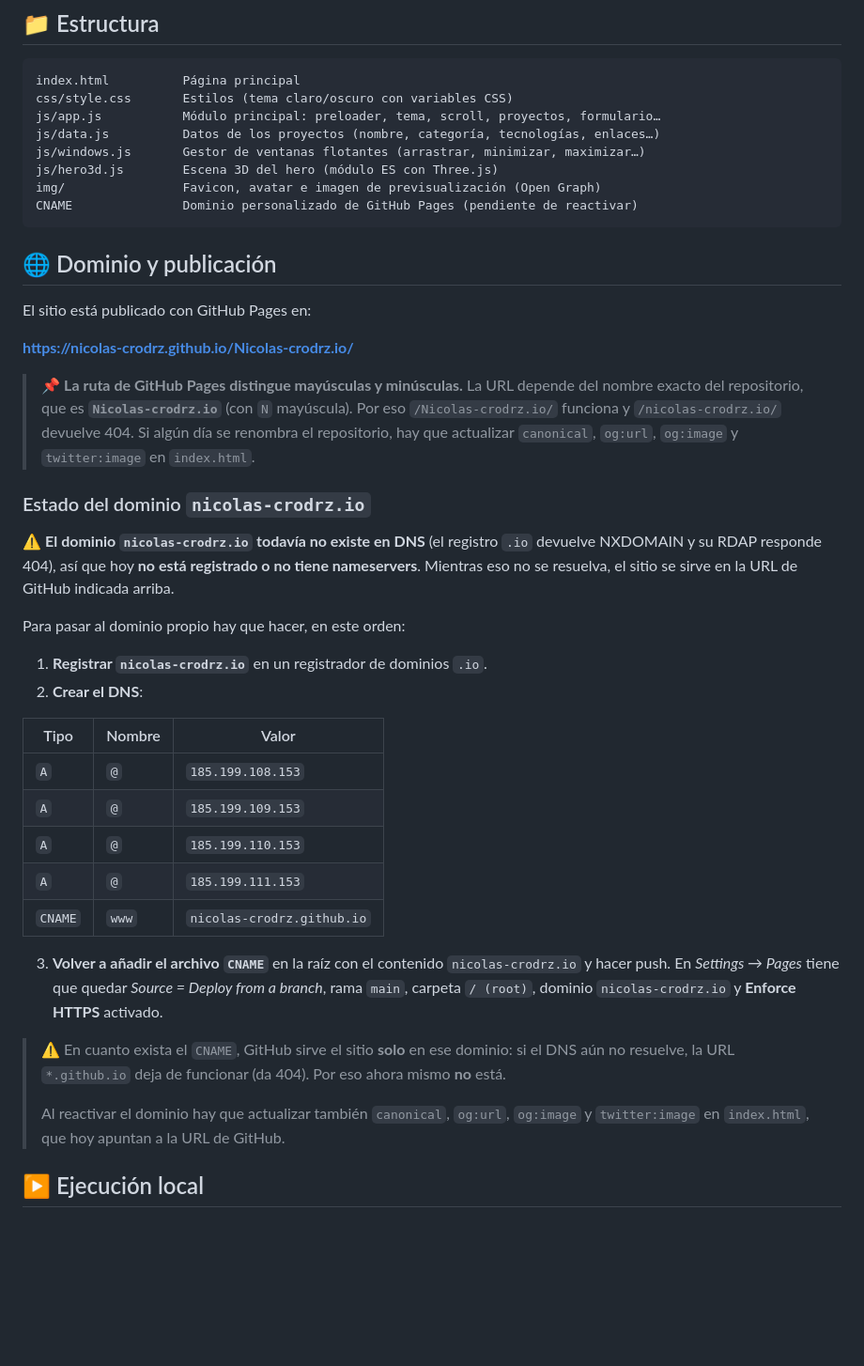
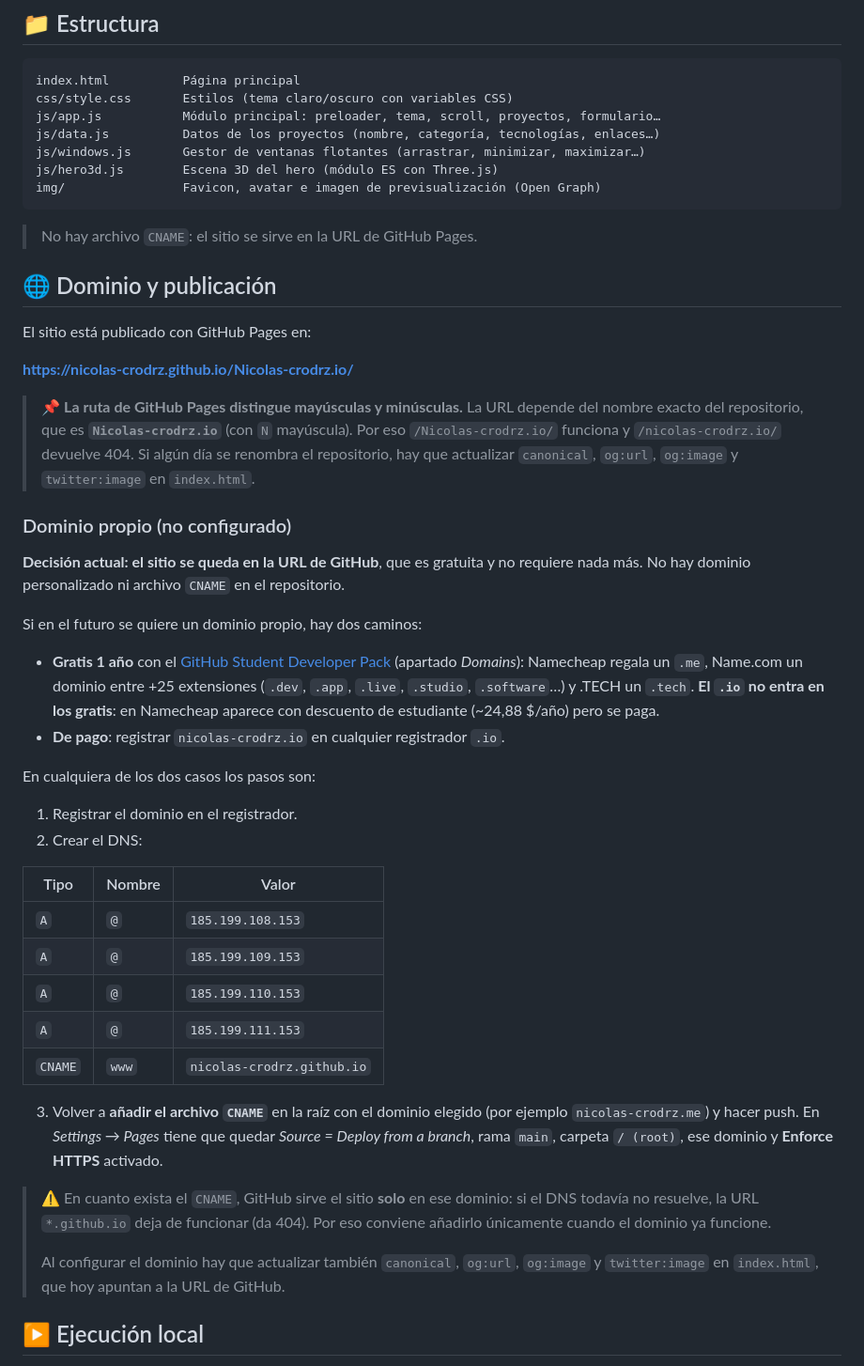
Before and after one commit to Nicolas-crodrz/Nicolas-crodrz.io, a Markdown page: README.md, the part around the change. Shown at 94% size. Drawn GitHub-style; blank space fills up the shorter version.

Commit message:
README: dejar constancia de que el sitio se queda en la URL de GitHub (sin dominio propio)

````diff
--- a/README.md
+++ b/README.md
@@ -44,8 +44,9 @@ js/data.js          Datos de los proyectos (nombre, categoría, tecnologías, en
 js/windows.js       Gestor de ventanas flotantes (arrastrar, minimizar, maximizar…)
 js/hero3d.js        Escena 3D del hero (módulo ES con Three.js)
 img/                Favicon, avatar e imagen de previsualización (Open Graph)
-CNAME               Dominio personalizado de GitHub Pages (pendiente de reactivar)
 ```
+
+> No hay archivo `CNAME`: el sitio se sirve en la URL de GitHub Pages.
 
 ## 🌐 Dominio y publicación
 
@@ -58,16 +59,23 @@ El sitio está publicado con GitHub Pages en:
 > `/Nicolas-crodrz.io/` funciona y `/nicolas-crodrz.io/` devuelve 404. Si algún día se renombra el
 > repositorio, hay que actualizar `canonical`, `og:url`, `og:image` y `twitter:image` en `index.html`.
 
-### Estado del dominio `nicolas-crodrz.io`
+### Dominio propio (no configurado)
 
-⚠️ **El dominio `nicolas-crodrz.io` todavía no existe en DNS** (el registro `.io` devuelve
-NXDOMAIN y su RDAP responde 404), así que hoy **no está registrado o no tiene nameservers**.
-Mientras eso no se resuelva, el sitio se sirve en la URL de GitHub indicada arriba.
+**Decisión actual: el sitio se queda en la URL de GitHub**, que es gratuita y no requiere nada más.
+No hay dominio personalizado ni archivo `CNAME` en el repositorio.
 
-Para pasar al dominio propio hay que hacer, en este orden:
+Si en el futuro se quiere un dominio propio, hay dos caminos:
 
-1. **Registrar `nicolas-crodrz.io`** en un registrador de dominios `.io`.
-2. **Crear el DNS**:
+- **Gratis 1 año** con el [GitHub Student Developer Pack](https://education.github.com/pack)
+  (apartado *Domains*): Namecheap regala un `.me`, Name.com un dominio entre +25 extensiones
+  (`.dev`, `.app`, `.live`, `.studio`, `.software`…) y .TECH un `.tech`. **El `.io` no entra en los
+  gratis**: en Namecheap aparece con descuento de estudiante (~24,88 $/año) pero se paga.
+- **De pago**: registrar `nicolas-crodrz.io` en cualquier registrador `.io`.
+
+En cualquiera de los dos casos los pasos son:
+
+1. Registrar el dominio en el registrador.
+2. Crear el DNS:
 
 | Tipo | Nombre | Valor |
 | --- | --- | --- |
@@ -77,14 +85,16 @@ Para pasar al dominio propio hay que hacer, en este orden:
 | `A` | `@` | `185.199.111.153` |
 | `CNAME` | `www` | `nicolas-crodrz.github.io` |
 
-3. **Volver a añadir el archivo `CNAME`** en la raíz con el contenido `nicolas-crodrz.io`
-   y hacer push. En *Settings → Pages* tiene que quedar *Source = Deploy from a branch*, rama
-   `main`, carpeta `/ (root)`, dominio `nicolas-crodrz.io` y **Enforce HTTPS** activado.
+3. Volver a **añadir el archivo `CNAME`** en la raíz con el dominio elegido (por ejemplo
+   `nicolas-crodrz.me`) y hacer push. En *Settings → Pages* tiene que quedar
+   *Source = Deploy from a branch*, rama `main`, carpeta `/ (root)`, ese dominio y
+   **Enforce HTTPS** activado.
 
-> ⚠️ En cuanto exista el `CNAME`, GitHub sirve el sitio **solo** en ese dominio: si el DNS aún no
-> resuelve, la URL `*.github.io` deja de funcionar (da 404). Por eso ahora mismo **no** está.
+> ⚠️ En cuanto exista el `CNAME`, GitHub sirve el sitio **solo** en ese dominio: si el DNS todavía no
+> resuelve, la URL `*.github.io` deja de funcionar (da 404). Por eso conviene añadirlo únicamente
+> cuando el dominio ya funcione.
 >
-> Al reactivar el dominio hay que actualizar también `canonical`, `og:url`, `og:image` y
+> Al configurar el dominio hay que actualizar también `canonical`, `og:url`, `og:image` y
 > `twitter:image` en `index.html`, que hoy apuntan a la URL de GitHub.
 
 ## ▶️ Ejecución local
````
